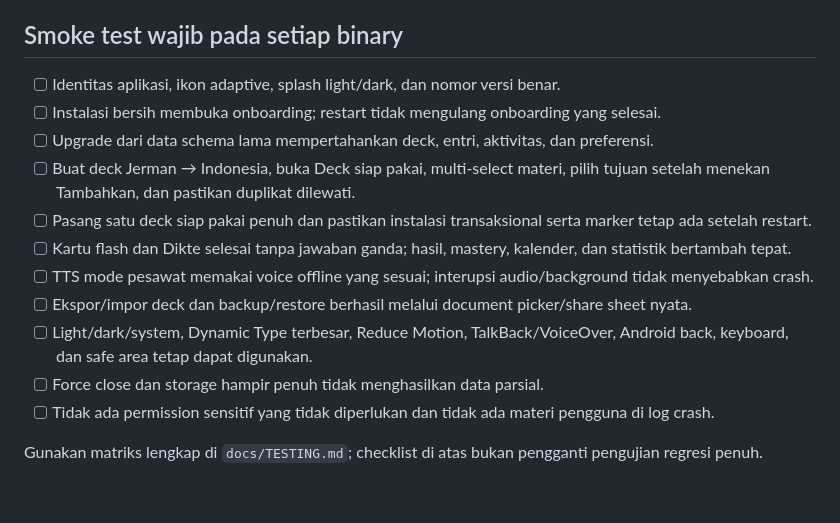
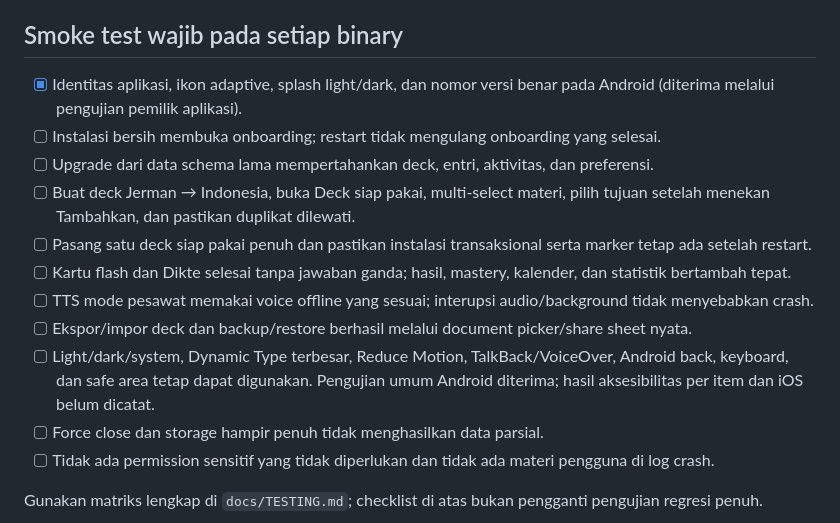
Before and after one commit to mifzalf/lingolog, a Markdown page: docs/INTERNAL_TESTING.md, the part around one of its changes. Drawn GitHub-style; blank space fills up the shorter version.

```diff
--- a/docs/INTERNAL_TESTING.md
+++ b/docs/INTERNAL_TESTING.md
@@ -90,7 +114,7 @@ Pembuatan iOS memerlukan Apple Developer membership, distribution certificate, d
 
 ## Smoke test wajib pada setiap binary
 
-- [ ] Identitas aplikasi, ikon adaptive, splash light/dark, dan nomor versi benar.
+- [x] Identitas aplikasi, ikon adaptive, splash light/dark, dan nomor versi benar pada Android (diterima melalui pengujian pemilik aplikasi).
 - [ ] Instalasi bersih membuka onboarding; restart tidak mengulang onboarding yang selesai.
 - [ ] Upgrade dari data schema lama mempertahankan deck, entri, aktivitas, dan preferensi.
 - [ ] Buat deck Jerman → Indonesia, buka Deck siap pakai, multi-select materi, pilih tujuan setelah menekan Tambahkan, dan pastikan duplikat dilewati.
@@ -98,7 +122,7 @@ Pembuatan iOS memerlukan Apple Developer membership, distribution certificate, d
 - [ ] Kartu flash dan Dikte selesai tanpa jawaban ganda; hasil, mastery, kalender, dan statistik bertambah tepat.
 - [ ] TTS mode pesawat memakai voice offline yang sesuai; interupsi audio/background tidak menyebabkan crash.
 - [ ] Ekspor/impor deck dan backup/restore berhasil melalui document picker/share sheet nyata.
-- [ ] Light/dark/system, Dynamic Type terbesar, Reduce Motion, TalkBack/VoiceOver, Android back, keyboard, dan safe area tetap dapat digunakan.
+- [ ] Light/dark/system, Dynamic Type terbesar, Reduce Motion, TalkBack/VoiceOver, Android back, keyboard, dan safe area tetap dapat digunakan. Pengujian umum Android diterima; hasil aksesibilitas per item dan iOS belum dicatat.
 - [ ] Force close dan storage hampir penuh tidak menghasilkan data parsial.
 - [ ] Tidak ada permission sensitif yang tidak diperlukan dan tidak ada materi pengguna di log crash.
 
```
Also changed, not shown: other parts of docs/INTERNAL_TESTING.md (+33 -9 lines), docs/ROADMAP.md (+9 -6 lines), docs/TESTING.md (+1 -1 lines).
